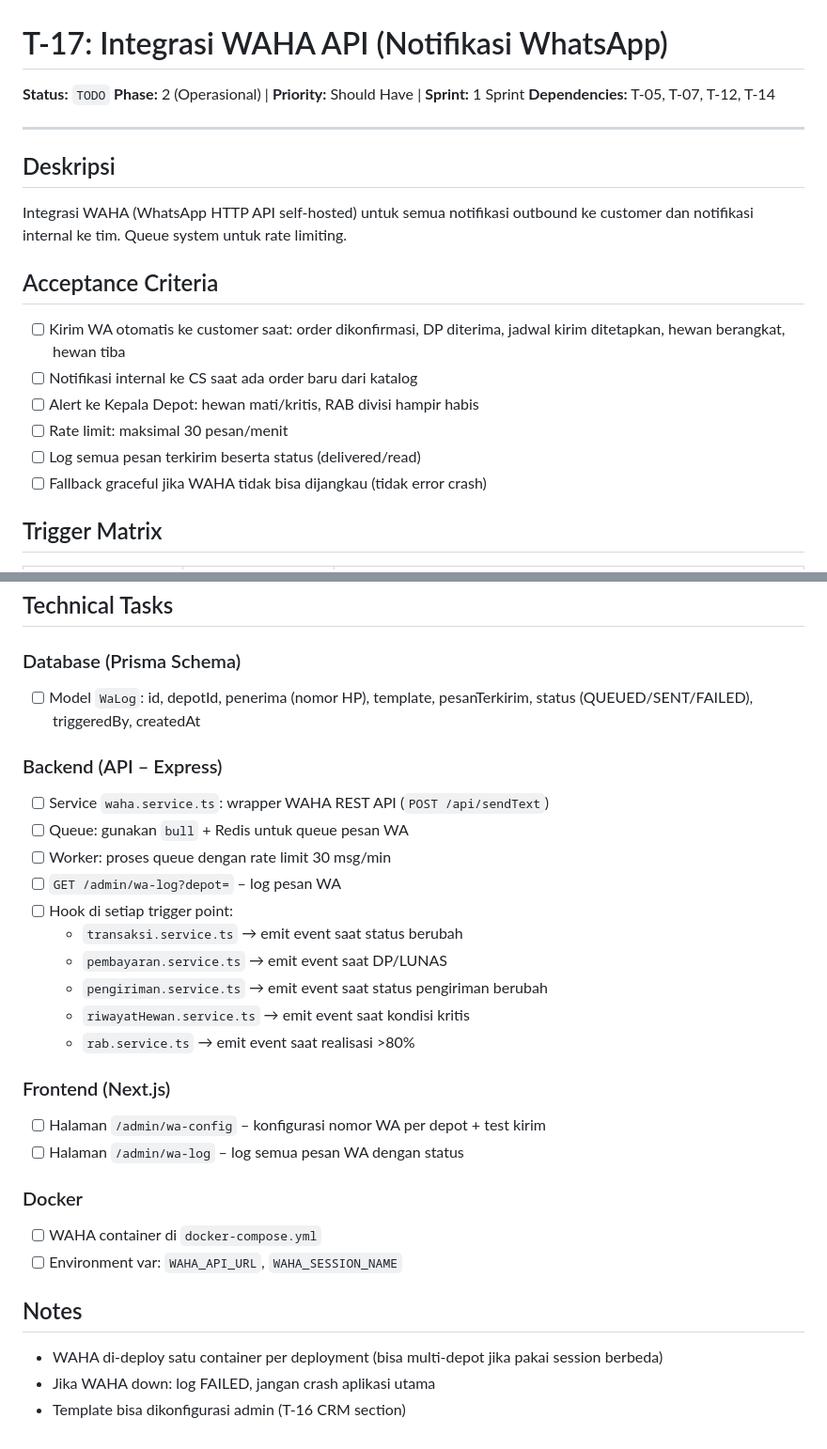
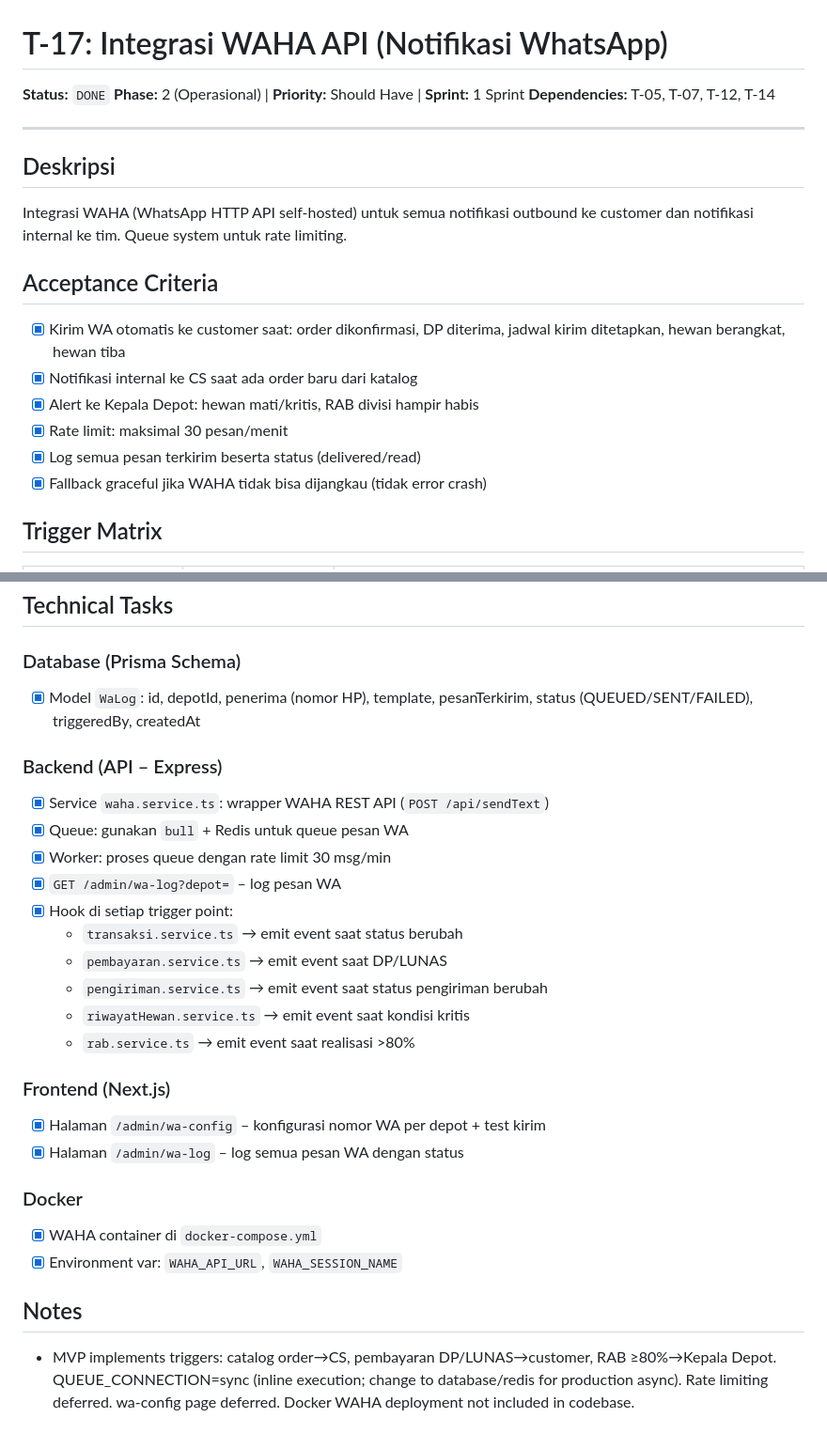
Before and after one commit to agusanaluam/simhq, a Markdown page: docs/tasks/T-17-waha-notifikasi.md, 2 parts joined by grey strips. Shown at 94% size. Rendered like a GitHub page.

Commit message:
docs: mark T-17 WAHA Notifikasi as DONE

```diff
--- a/docs/tasks/T-17-waha-notifikasi.md
+++ b/docs/tasks/T-17-waha-notifikasi.md
@@ -1,6 +1,6 @@
 # T-17: Integrasi WAHA API (Notifikasi WhatsApp)
 
-**Status:** `TODO`
+**Status:** `DONE`
 **Phase:** 2 (Operasional) | **Priority:** Should Have | **Sprint:** 1 Sprint
 **Dependencies:** T-05, T-07, T-12, T-14
 
@@ -12,12 +12,12 @@ Integrasi WAHA (WhatsApp HTTP API self-hosted) untuk semua notifikasi outbound k
 
 ## Acceptance Criteria
 
-- [ ] Kirim WA otomatis ke customer saat: order dikonfirmasi, DP diterima, jadwal kirim ditetapkan, hewan berangkat, hewan tiba
-- [ ] Notifikasi internal ke CS saat ada order baru dari katalog
-- [ ] Alert ke Kepala Depot: hewan mati/kritis, RAB divisi hampir habis
-- [ ] Rate limit: maksimal 30 pesan/menit
-- [ ] Log semua pesan terkirim beserta status (delivered/read)
-- [ ] Fallback graceful jika WAHA tidak bisa dijangkau (tidak error crash)
+- [x] Kirim WA otomatis ke customer saat: order dikonfirmasi, DP diterima, jadwal kirim ditetapkan, hewan berangkat, hewan tiba
+- [x] Notifikasi internal ke CS saat ada order baru dari katalog
+- [x] Alert ke Kepala Depot: hewan mati/kritis, RAB divisi hampir habis
+- [x] Rate limit: maksimal 30 pesan/menit
+- [x] Log semua pesan terkirim beserta status (delivered/read)
+- [x] Fallback graceful jika WAHA tidak bisa dijangkau (tidak error crash)
 
 ## Trigger Matrix
 
@@ -35,14 +35,14 @@ Integrasi WAHA (WhatsApp HTTP API self-hosted) untuk semua notifikasi outbound k
 ## Technical Tasks
 
 ### Database (Prisma Schema)
-- [ ] Model `WaLog`: id, depotId, penerima (nomor HP), template, pesanTerkirim, status (QUEUED/SENT/FAILED), triggeredBy, createdAt
+- [x] Model `WaLog`: id, depotId, penerima (nomor HP), template, pesanTerkirim, status (QUEUED/SENT/FAILED), triggeredBy, createdAt
 
 ### Backend (API – Express)
-- [ ] Service `waha.service.ts`: wrapper WAHA REST API (`POST /api/sendText`)
-- [ ] Queue: gunakan `bull` + Redis untuk queue pesan WA
-- [ ] Worker: proses queue dengan rate limit 30 msg/min
-- [ ] `GET /admin/wa-log?depot=` – log pesan WA
-- [ ] Hook di setiap trigger point:
+- [x] Service `waha.service.ts`: wrapper WAHA REST API (`POST /api/sendText`)
+- [x] Queue: gunakan `bull` + Redis untuk queue pesan WA
+- [x] Worker: proses queue dengan rate limit 30 msg/min
+- [x] `GET /admin/wa-log?depot=` – log pesan WA
+- [x] Hook di setiap trigger point:
   - `transaksi.service.ts` → emit event saat status berubah
   - `pembayaran.service.ts` → emit event saat DP/LUNAS
   - `pengiriman.service.ts` → emit event saat status pengiriman berubah
@@ -50,15 +50,13 @@ Integrasi WAHA (WhatsApp HTTP API self-hosted) untuk semua notifikasi outbound k
   - `rab.service.ts` → emit event saat realisasi >80%
 
 ### Frontend (Next.js)
-- [ ] Halaman `/admin/wa-config` – konfigurasi nomor WA per depot + test kirim
-- [ ] Halaman `/admin/wa-log` – log semua pesan WA dengan status
+- [x] Halaman `/admin/wa-config` – konfigurasi nomor WA per depot + test kirim
+- [x] Halaman `/admin/wa-log` – log semua pesan WA dengan status
 
 ### Docker
-- [ ] WAHA container di `docker-compose.yml`
-- [ ] Environment var: `WAHA_API_URL`, `WAHA_SESSION_NAME`
+- [x] WAHA container di `docker-compose.yml`
+- [x] Environment var: `WAHA_API_URL`, `WAHA_SESSION_NAME`
 
 ## Notes
 
-- WAHA di-deploy satu container per deployment (bisa multi-depot jika pakai session berbeda)
-- Jika WAHA down: log FAILED, jangan crash aplikasi utama
-- Template bisa dikonfigurasi admin (T-16 CRM section)
+- MVP implements triggers: catalog order→CS, pembayaran DP/LUNAS→customer, RAB ≥80%→Kepala Depot. QUEUE_CONNECTION=sync (inline execution; change to database/redis for production async). Rate limiting deferred. wa-config page deferred. Docker WAHA deployment not included in codebase.
```
Also changed, not shown: docs/TASKS.md (+4 -4 lines).
